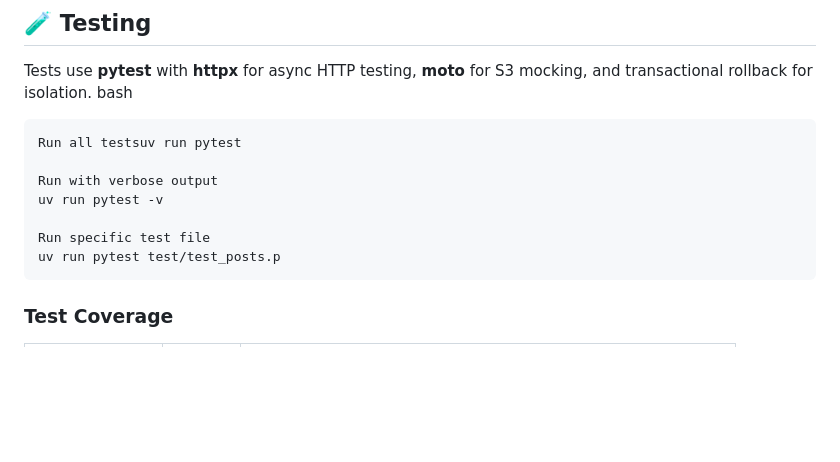
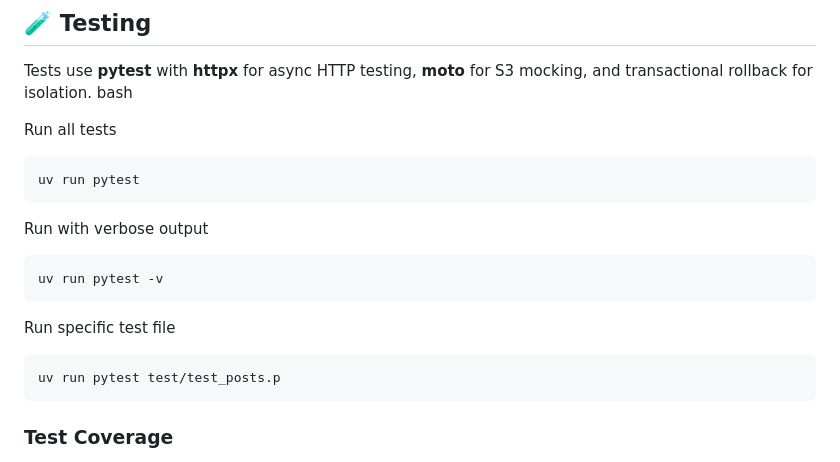
Before and after one commit to wafissh/belajar-fastapi, a Markdown page: README.md, the part around the change. Drawn GitHub-style; blank space fills up the shorter version.

Commit message:
Fix test command formatting in README
Correct formatting and add missing text for test commands.

````diff
--- a/README.md
+++ b/README.md
@@ -108,13 +108,18 @@ Client (Browser / API Consumer)
 
 Tests use **pytest** with **httpx** for async HTTP testing, **moto** for S3 mocking, and transactional rollback for isolation.
 bash
+
+Run all tests
 ```
-Run all testsuv run pytest
-
+uv run pytest
+```
 Run with verbose output
+```
 uv run pytest -v
+```
 
 Run specific test file
+```
 uv run pytest test/test_posts.p
 ```
 
````
